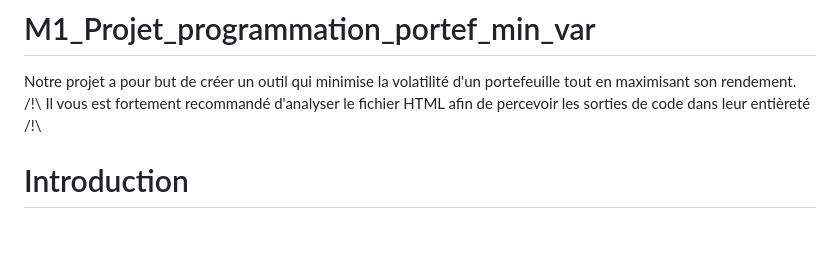
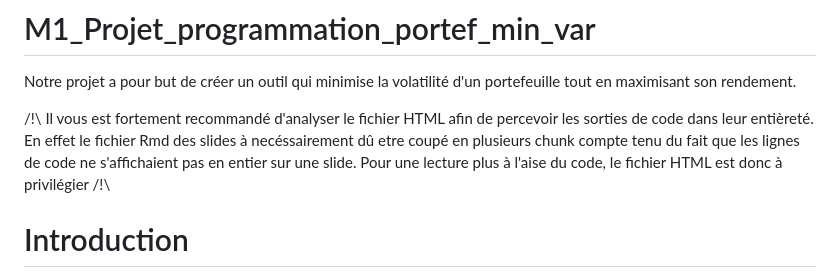
Before and after one commit to sihamejdid/Portefeuille_Variance_Minimale, a Markdown page: README.md, the part around the change. GitHub-like rendering; blank space fills up the shorter version.

```diff
--- a/README.md
+++ b/README.md
@@ -1,6 +1,8 @@
 # M1_Projet_programmation_portef_min_var
 Notre projet a pour but de créer un outil qui minimise la volatilité d'un portefeuille tout en maximisant son rendement.
-/!\ Il vous est fortement recommandé d'analyser le fichier HTML afin de percevoir les sorties de code dans leur entièreté /!\
+
+/!\ Il vous est fortement recommandé d'analyser le fichier HTML afin de percevoir les sorties de code dans leur entièreté.
+En effet le fichier Rmd des slides à necéssairement dû etre coupé en plusieurs chunk compte tenu du fait que les lignes de code ne s'affichaient pas en entier sur une slide. Pour une lecture plus à l'aise du code, le fichier HTML est donc à privilégier /!\
 
 
 # Introduction
```
